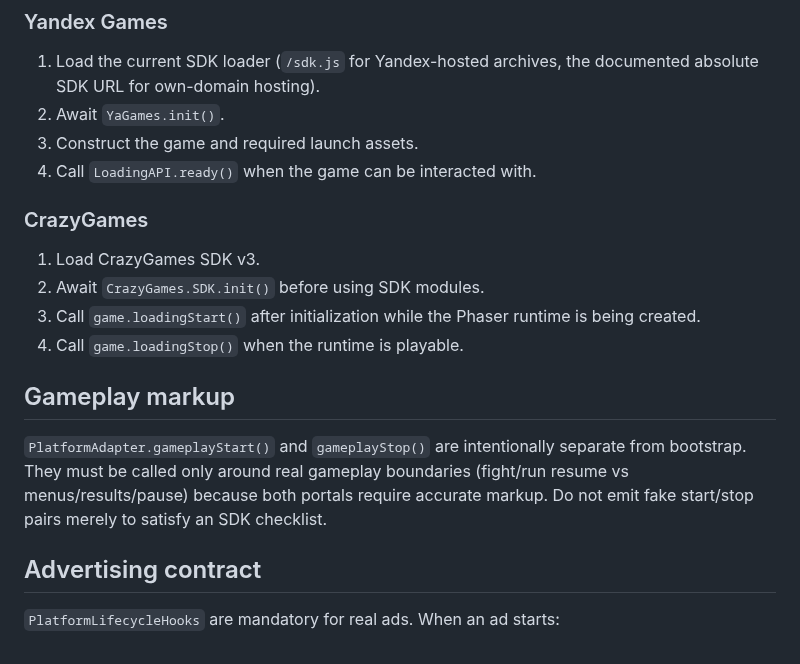
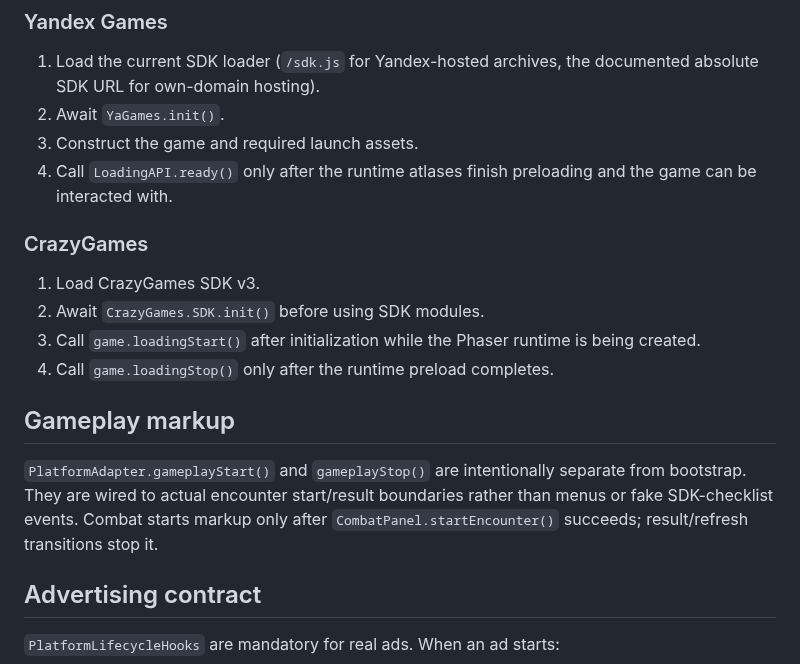
Before and after one commit to ivangemini/Game3, a Markdown page: docs/PLATFORM_INTEGRATION.md, the part around one of its changes. Rendered like a GitHub page.

```diff
--- a/docs/PLATFORM_INTEGRATION.md
+++ b/docs/PLATFORM_INTEGRATION.md
@@ -29,18 +29,18 @@ A portal initialization failure must not make the game unplayable. Bootstrap log
 1. Load the current SDK loader (`/sdk.js` for Yandex-hosted archives, the documented absolute SDK URL for own-domain hosting).
 2. Await `YaGames.init()`.
 3. Construct the game and required launch assets.
-4. Call `LoadingAPI.ready()` when the game can be interacted with.
+4. Call `LoadingAPI.ready()` only after the runtime atlases finish preloading and the game can be interacted with.
 
 ### CrazyGames
 
 1. Load CrazyGames SDK v3.
 2. Await `CrazyGames.SDK.init()` before using SDK modules.
 3. Call `game.loadingStart()` after initialization while the Phaser runtime is being created.
-4. Call `game.loadingStop()` when the runtime is playable.
+4. Call `game.loadingStop()` only after the runtime preload completes.
 
 ## Gameplay markup
 
-`PlatformAdapter.gameplayStart()` and `gameplayStop()` are intentionally separate from bootstrap. They must be called only around real gameplay boundaries (fight/run resume vs menus/results/pause) because both portals require accurate markup. Do not emit fake start/stop pairs merely to satisfy an SDK checklist.
+`PlatformAdapter.gameplayStart()` and `gameplayStop()` are intentionally separate from bootstrap. They are wired to actual encounter start/result boundaries rather than menus or fake SDK-checklist events. Combat starts markup only after `CombatPanel.startEncounter()` succeeds; result/refresh transitions stop it.
 
 ## Advertising contract
 
```
Also changed, not shown: other parts of docs/PLATFORM_INTEGRATION.md (+24 -11 lines).
